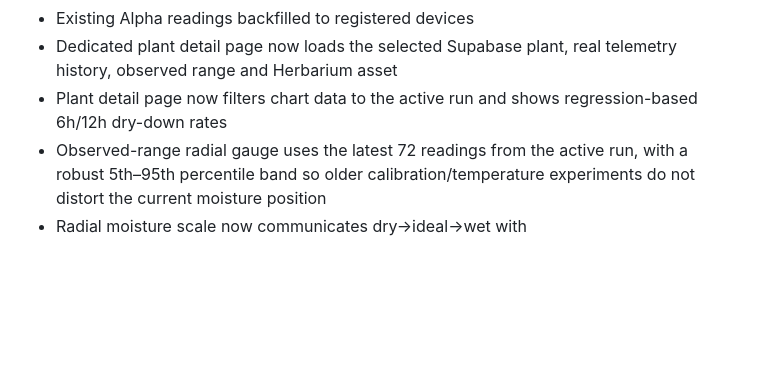
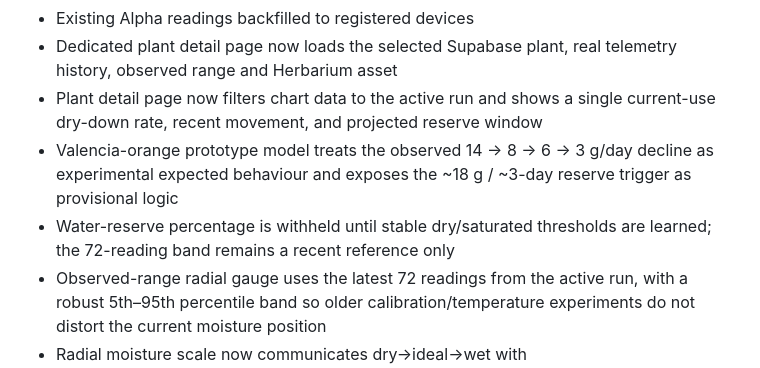
Before and after one commit to Sykerbos/sykerbos-site, a Markdown page: STATUS.md, the part around the change. Rendered like a GitHub page; blank space fills up the shorter version.

Commit message:
Track reserve forecasting prototype

```diff
--- a/STATUS.md
+++ b/STATUS.md
@@ -68,7 +68,9 @@ This file is the working implementation map for the current prototype. It distin
 - Plant assignment screen for claimed VyTiles, including main-plant selection
 - Existing Alpha readings backfilled to registered devices
 - Dedicated plant detail page now loads the selected Supabase plant, real telemetry history, observed range and Herbarium asset
-- Plant detail page now filters chart data to the active run and shows regression-based 6h/12h dry-down rates
+- Plant detail page now filters chart data to the active run and shows a single current-use dry-down rate, recent movement, and projected reserve window
+- Valencia-orange prototype model treats the observed 14 → 8 → 6 → 3 g/day decline as experimental expected behaviour and exposes the ~18 g / ~3-day reserve trigger as provisional logic
+- Water-reserve percentage is withheld until stable dry/saturated thresholds are learned; the 72-reading band remains a recent reference only
 - Observed-range radial gauge uses the latest 72 readings from the active run, with a robust 5th–95th percentile band so older calibration/temperature experiments do not distort the current moisture position
 - Radial moisture scale now communicates dry→ideal→wet with orange/yellow→green→dark blue plus a current-position marker
 - Herbarium index page
```
